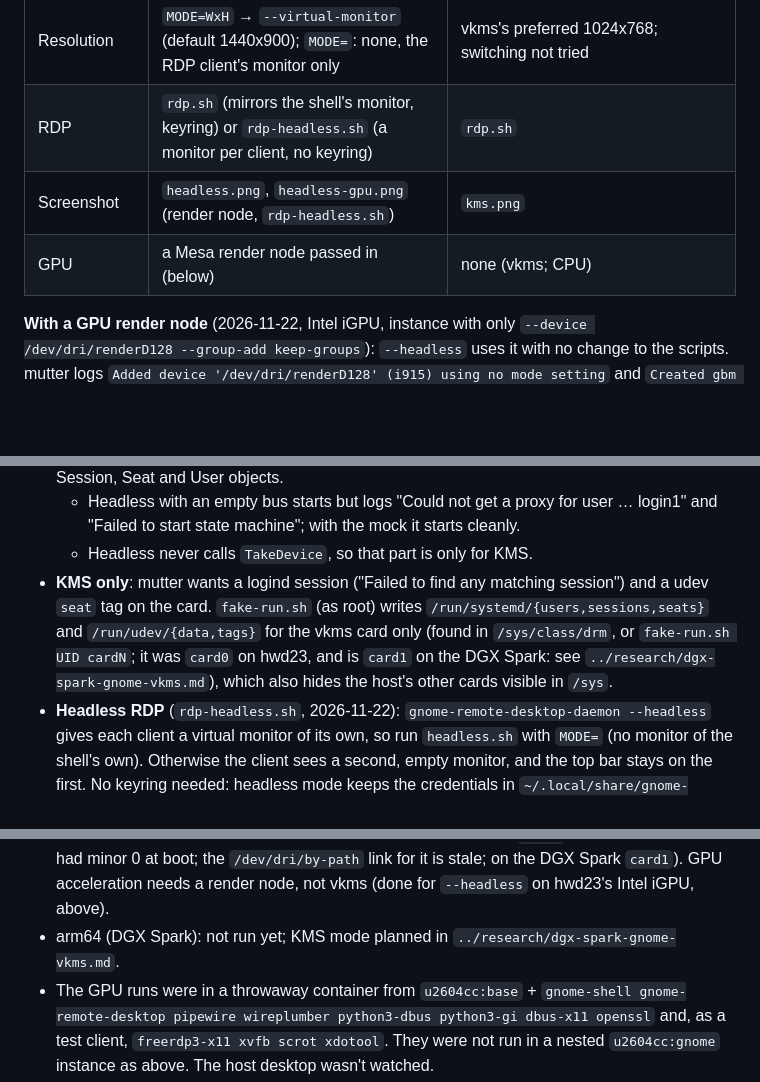
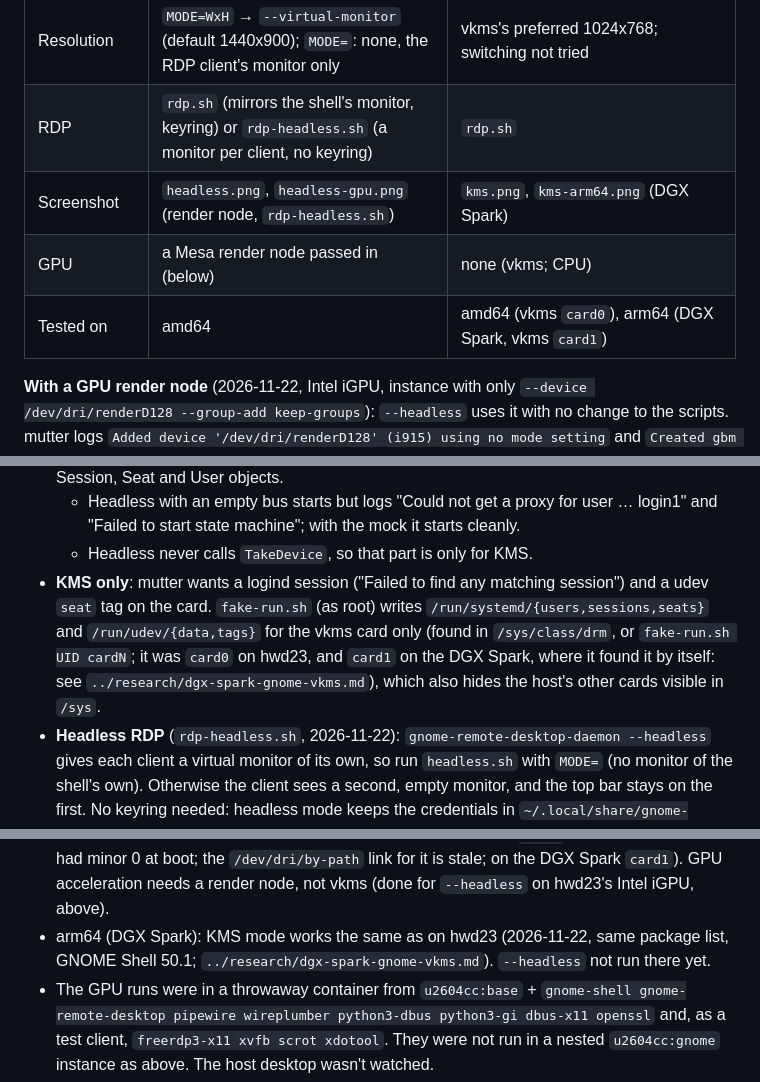
Before and after one commit to EdSwarthout/vnc-desktop-podman, a Markdown page: wayland/README.md, 3 parts joined by grey strips. GitHub-like rendering; blank space fills up the shorter version.

```diff
--- a/wayland/README.md
+++ b/wayland/README.md
@@ -19,8 +19,9 @@ Both were seen over RDP with Chrome running as a Wayland client and mouse input
 | Instances at once | any number | one (single DRM master: a second `SET_MASTER` gets EACCES) |
 | Resolution | `MODE=WxH` → `--virtual-monitor` (default 1440x900); `MODE=`: none, the RDP client's monitor only | vkms's preferred 1024x768; switching not tried |
 | RDP | `rdp.sh` (mirrors the shell's monitor, keyring) or `rdp-headless.sh` (a monitor per client, no keyring) | `rdp.sh` |
-| Screenshot | `headless.png`, `headless-gpu.png` (render node, `rdp-headless.sh`) | `kms.png` |
+| Screenshot | `headless.png`, `headless-gpu.png` (render node, `rdp-headless.sh`) | `kms.png`, `kms-arm64.png` (DGX Spark) |
 | GPU | a Mesa render node passed in (below) | none (vkms; CPU) |
+| Tested on | amd64 | amd64 (vkms `card0`), arm64 (DGX Spark, vkms `card1`) |
 
 **With a GPU render node** (2026-11-22, Intel iGPU, instance with only
 `--device /dev/dri/renderD128 --group-add keep-groups`): `--headless` uses it with no
@@ -62,8 +63,8 @@ NVIDIA container toolkit's CDI). Not tried. See the DGX Spark section of
 - **KMS only**: mutter wants a logind session ("Failed to find any matching session")
   and a udev `seat` tag on the card. `fake-run.sh` (as root) writes
   `/run/systemd/{users,sessions,seats}` and `/run/udev/{data,tags}` for the vkms card only
-  (found in `/sys/class/drm`, or `fake-run.sh UID cardN`; it was `card0` on hwd23, and is
-  `card1` on the DGX Spark: see `../research/dgx-spark-gnome-vkms.md`),
+  (found in `/sys/class/drm`, or `fake-run.sh UID cardN`; it was `card0` on hwd23, and
+  `card1` on the DGX Spark, where it found it by itself: see `../research/dgx-spark-gnome-vkms.md`),
   which also hides the host's other cards visible in `/sys`.
 - **Headless RDP** (`rdp-headless.sh`, 2026-11-22): `gnome-remote-desktop-daemon
   --headless` gives each client a virtual monitor of its own, so run `headless.sh` with
@@ -115,8 +116,8 @@ In a nested `u2604cc:gnome` instance, each via `podman exec … setpriv --inh-ca
   simpledrm had minor 0 at boot; the `/dev/dri/by-path` link for it is stale; on the DGX
   Spark `card1`). GPU acceleration needs a render node, not vkms (done for `--headless`
   on hwd23's Intel iGPU, above).
-- arm64 (DGX Spark): not run yet; KMS mode planned in
-  `../research/dgx-spark-gnome-vkms.md`.
+- arm64 (DGX Spark): KMS mode works the same as on hwd23 (2026-11-22, same package list,
+  GNOME Shell 50.1; `../research/dgx-spark-gnome-vkms.md`). `--headless` not run there yet.
 - The GPU runs were in a throwaway container from `u2604cc:base` + `gnome-shell
   gnome-remote-desktop pipewire wireplumber python3-dbus python3-gi dbus-x11 openssl` and,
   as a test client, `freerdp3-x11 xvfb scrot xdotool`. They were not run in a nested
```
Also changed, not shown: other parts of wayland/README.md (+2 -2 lines), research/dgx-spark-gnome-vkms.md (+39 -9 lines), research/intel-igpu-render-node.md (+4 -3 lines), wayland/kms-arm64.png (added).
